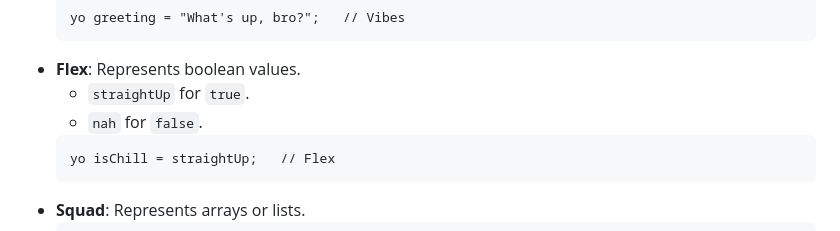
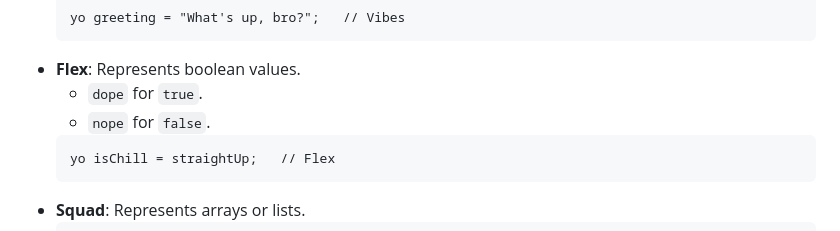
Before and after one commit to rondlite/brolang, a Markdown page: README.md, the part around the change. Rendered like a GitHub page.

````diff
--- a/README.md
+++ b/README.md
@@ -38,8 +38,8 @@ BroLang is a high-level programming language that infuses bro slang and street l
   yo greeting = "What's up, bro?";   // Vibes
   ```
 - **Flex**: Represents boolean values.
-  - `straightUp` for `true`.
-  - `nah` for `false`.
+  - `dope` for `true`.
+  - `nope` for `false`.
   ```brolang
   yo isChill = straightUp;   // Flex
   ```
````
